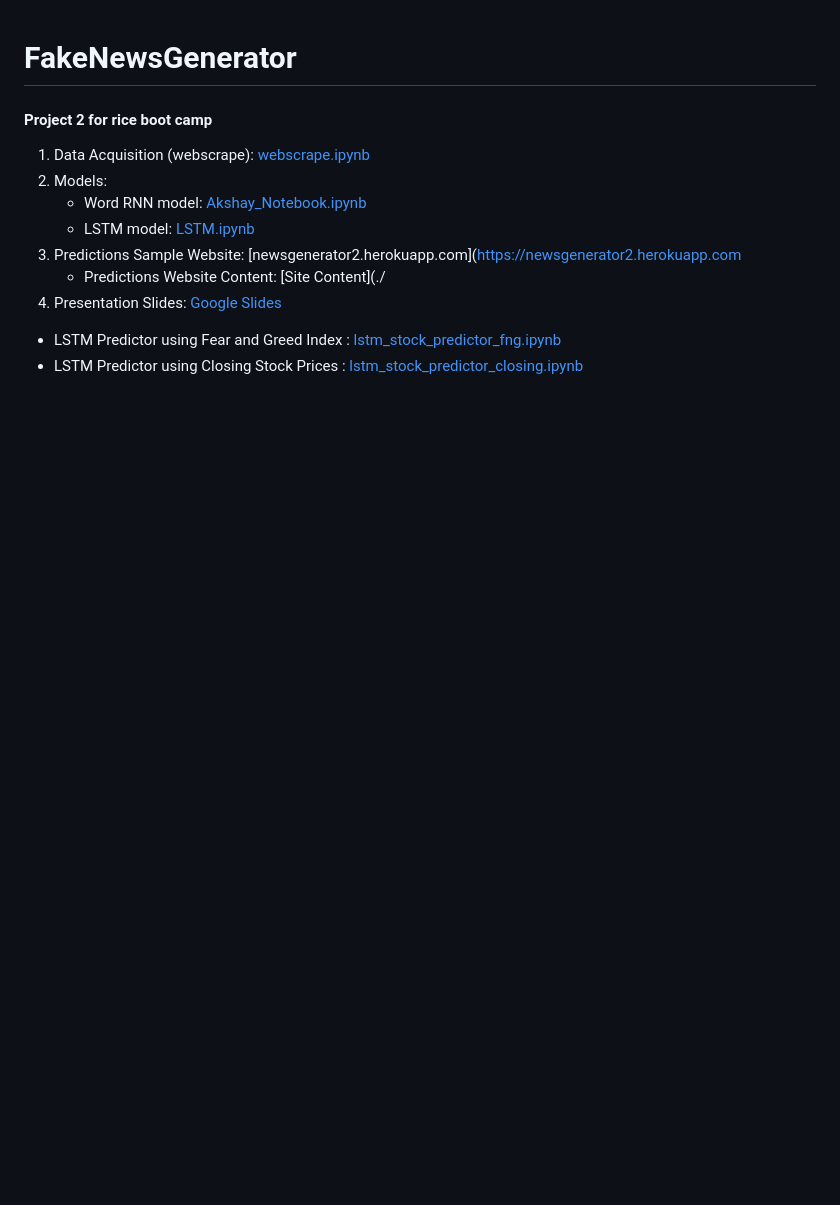
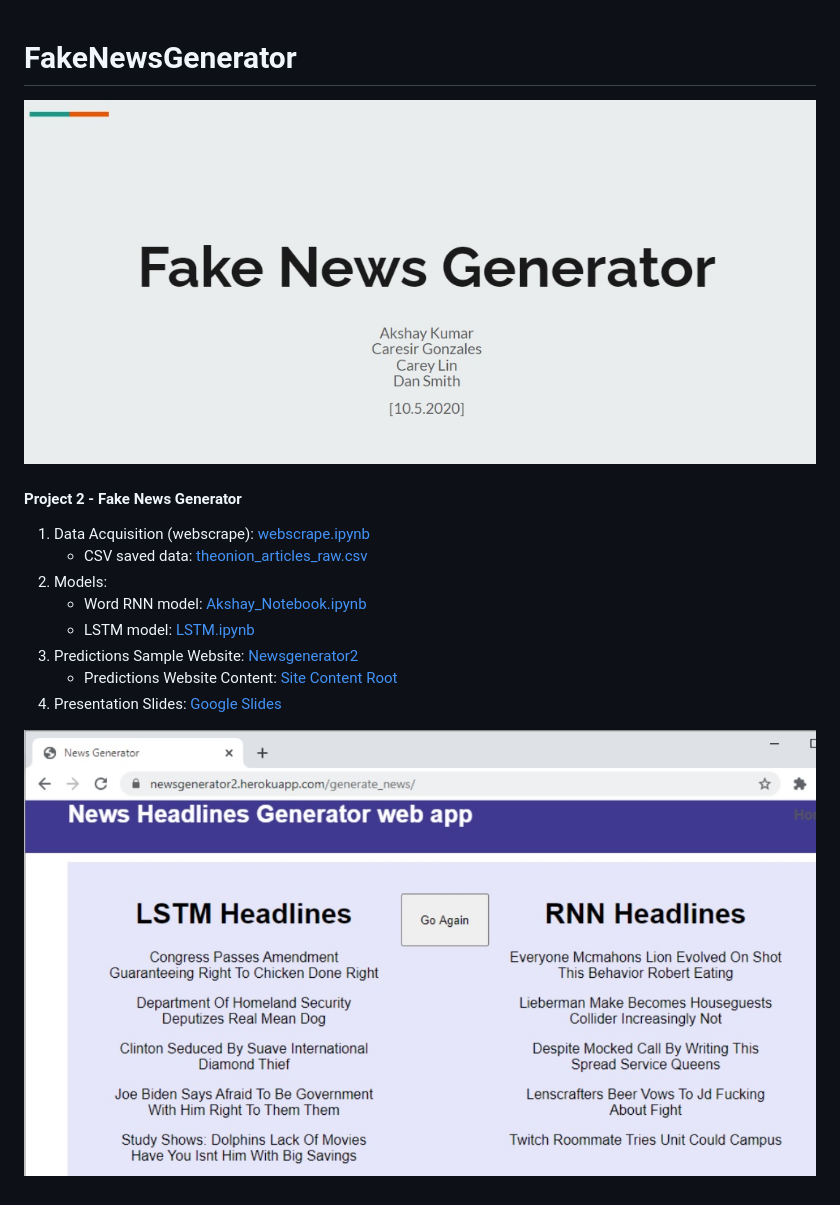
Before and after one commit to Askelan-cyber/FakeNewsGenerator, a Markdown page: README.md, the part around the change. Rendered like a GitHub page; pictures changed too: images/newsgenerator2.jpg (added), images/title_page.jpg (added); blank space fills up the shorter version.

Commit message:
readme and incremental updates

```diff
--- a/README.md
+++ b/README.md
@@ -1,15 +1,15 @@
 # FakeNewsGenerator
 
+![Overview](images/title_page.jpg)
 
-#### Project 2 for rice boot camp
+#### Project 2 - Fake News Generator
 1. Data Acquisition (webscrape): [webscrape.ipynb](./webscrape.ipynb)
+    * CSV saved data: [theonion_articles_raw.csv](./Resources/theonion_articles_raw.csv)
 2. Models:
     * Word RNN model: [Akshay_Notebook.ipynb](./Akshay_Notebook.ipynb)
     * LSTM model: [LSTM.ipynb](/LSTM.ipynb)
-3. Predictions Sample Website: [newsgenerator2.herokuapp.com](https://newsgenerator2.herokuapp.com
-    * Predictions Website Content: [Site Content](./
+3. Predictions Sample Website: [Newsgenerator2](https://newsgenerator2.herokuapp.com)
+    * Predictions Website Content: [Site Content Root](./heroku_webapp/newsgenerator/)
 4. Presentation Slides: [Google Slides](https://docs.google.com/presentation/d/1rA200A79eH7NgrOcl81yZ-Z5Uv7E9B5D7ieXPJSwxoA/edit?usp=sharing)
 
-
-* LSTM Predictor using Fear and Greed Index : [lstm_stock_predictor_fng.ipynb](./lstm_stock_predictor_fng.ipynb)
-* LSTM Predictor using Closing Stock Prices : [lstm_stock_predictor_closing.ipynb](./lstm_stock_predictor_closing.ipynb)
+![Predicted Headlines](images/newsgenerator2.jpg)
```
